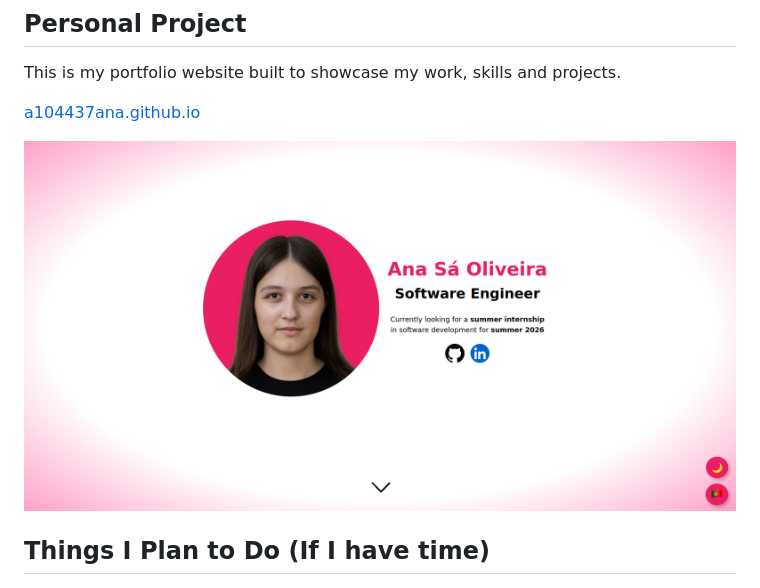
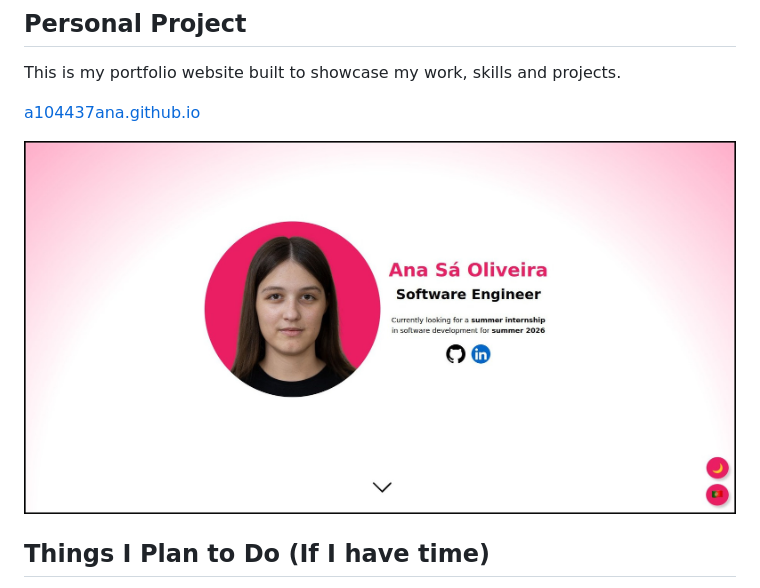
Before and after one commit to a104437ana/a104437ana.github.io, a Markdown page: README.md, the part around the change. GitHub-like rendering; pictures changed too: site.jpg (added), site.png (deleted).

Commit message:
Improve website aesthetics

```diff
--- a/README.md
+++ b/README.md
@@ -5,7 +5,7 @@ This is my portfolio website built to showcase my work, skills and projects.
 
 [a104437ana.github.io](https://a104437ana.github.io/)
 
-[![Website](site.png)](https://a104437ana.github.io/)
+[![Website](site.jpg)](https://a104437ana.github.io/)
 
 ## Things I Plan to Do (If I have time)
 - [ ] Add more projects to the portfolio
```
Also changed, not shown: 2 other files.
